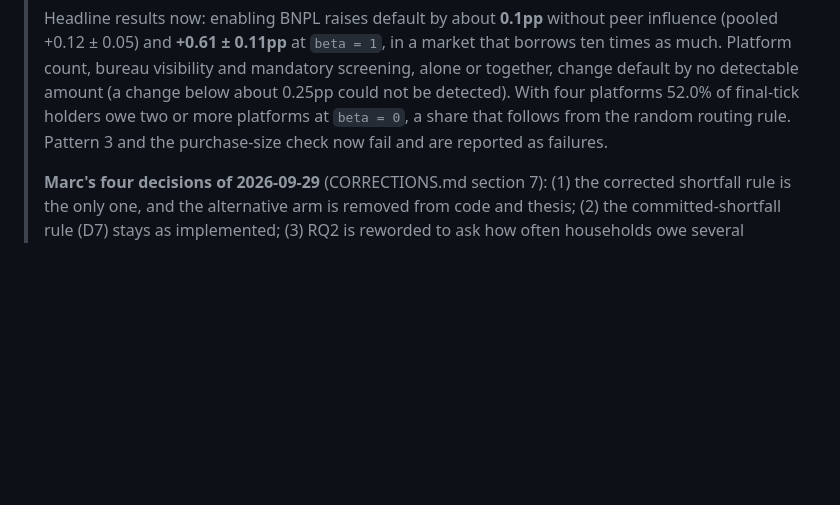
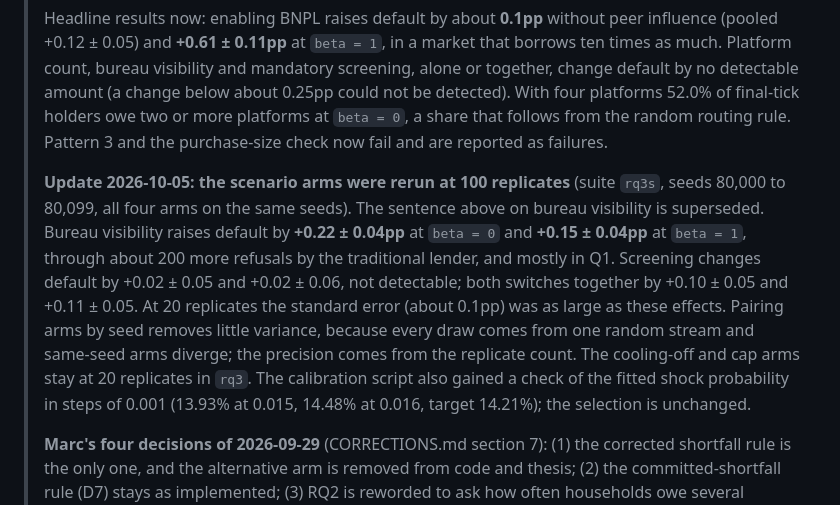
Before and after one commit to marclevin/bnpl-debt-dynamics, a Markdown page: OVERVIEW.md, the part around the change. Rendered like a GitHub page; blank space fills up the shorter version.

Commit message:
Record the scenario rerun in the overview and the reproduction notes

```diff
--- a/OVERVIEW.md
+++ b/OVERVIEW.md
@@ -24,6 +24,18 @@ first, then propagate to the companion docs. Last updated: **2026-09-30**.
 > With four platforms 52.0% of final-tick holders owe two or more platforms at `beta = 0`, a
 > share that follows from the random routing rule. Pattern 3 and the purchase-size check now
 > fail and are reported as failures.
+>
+> **Update 2026-10-05: the scenario arms were rerun at 100 replicates** (suite `rq3s`, seeds
+> 80,000 to 80,099, all four arms on the same seeds). The sentence above on bureau visibility is
+> superseded. Bureau visibility raises default by **+0.22 ± 0.04pp** at `beta = 0` and
+> **+0.15 ± 0.04pp** at `beta = 1`, through about 200 more refusals by the traditional lender,
+> and mostly in Q1. Screening changes default by +0.02 ± 0.05 and +0.02 ± 0.06, not detectable;
+> both switches together by +0.10 ± 0.05 and +0.11 ± 0.05. At 20 replicates the standard error
+> (about 0.1pp) was as large as these effects. Pairing arms by seed removes little variance,
+> because every draw comes from one random stream and same-seed arms diverge; the precision
+> comes from the replicate count. The cooling-off and cap arms stay at 20 replicates in `rq3`.
+> The calibration script also gained a check of the fitted shock probability in steps of 0.001
+> (13.93% at 0.015, 14.48% at 0.016, target 14.21%); the selection is unchanged.
 >
 > **Marc's four decisions of 2026-09-29** (CORRECTIONS.md section 7): (1) the corrected
 > shortfall rule is the only one, and the alternative arm is removed from code and thesis;
```
Also changed, not shown: results/corrections_2026-09-29/REPRODUCE.md (+16 -2 lines).
